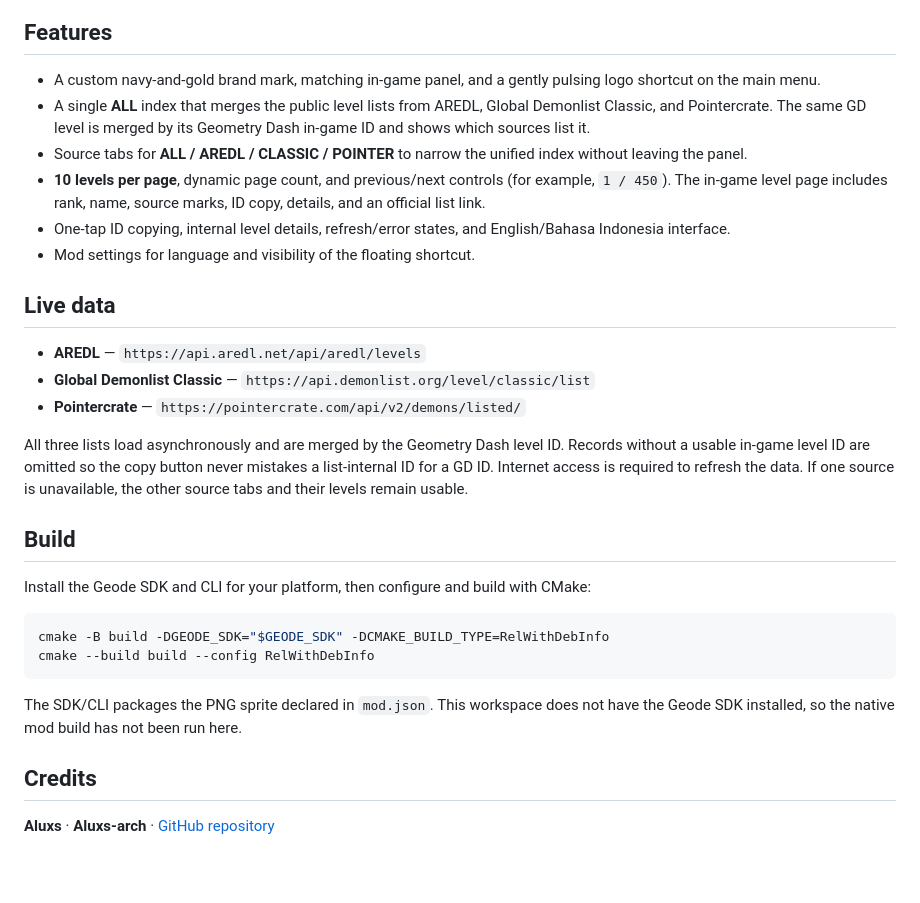
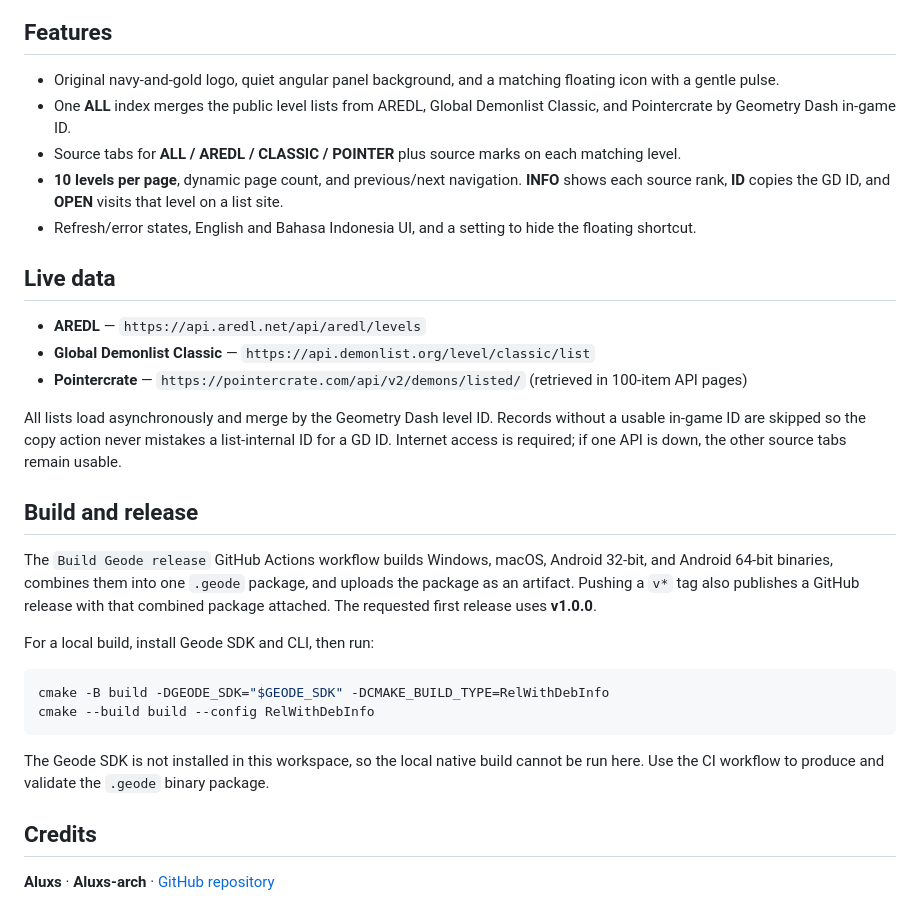
Before and after one commit to Aluxs-arch/GD-Leaderboard-list, a Markdown page: README.md, the part around the change. Drawn GitHub-style; blank space fills up the shorter version.

Commit message:
Add branded assets and v1.0.0 Geode release workflow
Co-authored-by: arena-agent <297053741+arena-agent@users.noreply.github.com>

````diff
--- a/README.md
+++ b/README.md
@@ -6,31 +6,32 @@ A polished in-game Geometry Dash leaderboard companion for Geode, credited to **
 
 ## Features
 
-- A custom navy-and-gold brand mark, matching in-game panel, and a gently pulsing logo shortcut on the main menu.
-- A single **ALL** index that merges the public level lists from AREDL, Global Demonlist Classic, and Pointercrate. The same GD level is merged by its Geometry Dash in-game ID and shows which sources list it.
-- Source tabs for **ALL / AREDL / CLASSIC / POINTER** to narrow the unified index without leaving the panel.
-- **10 levels per page**, dynamic page count, and previous/next controls (for example, `1 / 450`). The in-game level page includes rank, name, source marks, ID copy, details, and an official list link.
-- One-tap ID copying, internal level details, refresh/error states, and English/Bahasa Indonesia interface.
-- Mod settings for language and visibility of the floating shortcut.
+- Original navy-and-gold logo, quiet angular panel background, and a matching floating icon with a gentle pulse.
+- One **ALL** index merges the public level lists from AREDL, Global Demonlist Classic, and Pointercrate by Geometry Dash in-game ID.
+- Source tabs for **ALL / AREDL / CLASSIC / POINTER** plus source marks on each matching level.
+- **10 levels per page**, dynamic page count, and previous/next navigation. **INFO** shows each source rank, **ID** copies the GD ID, and **OPEN** visits that level on a list site.
+- Refresh/error states, English and Bahasa Indonesia UI, and a setting to hide the floating shortcut.
 
 ## Live data
 
 - **AREDL** — `https://api.aredl.net/api/aredl/levels`
 - **Global Demonlist Classic** — `https://api.demonlist.org/level/classic/list`
-- **Pointercrate** — `https://pointercrate.com/api/v2/demons/listed/`
+- **Pointercrate** — `https://pointercrate.com/api/v2/demons/listed/` (retrieved in 100-item API pages)
 
-All three lists load asynchronously and are merged by the Geometry Dash level ID. Records without a usable in-game level ID are omitted so the copy button never mistakes a list-internal ID for a GD ID. Internet access is required to refresh the data. If one source is unavailable, the other source tabs and their levels remain usable.
+All lists load asynchronously and merge by the Geometry Dash level ID. Records without a usable in-game ID are skipped so the copy action never mistakes a list-internal ID for a GD ID. Internet access is required; if one API is down, the other source tabs remain usable.
 
-## Build
+## Build and release
 
-Install the Geode SDK and CLI for your platform, then configure and build with CMake:
+The `Build Geode release` GitHub Actions workflow builds Windows, macOS, Android 32-bit, and Android 64-bit binaries, combines them into one `.geode` package, and uploads the package as an artifact. Pushing a `v*` tag also publishes a GitHub release with that combined package attached. The requested first release uses **v1.0.0**.
+
+For a local build, install Geode SDK and CLI, then run:
 
 ```sh
 cmake -B build -DGEODE_SDK="$GEODE_SDK" -DCMAKE_BUILD_TYPE=RelWithDebInfo
 cmake --build build --config RelWithDebInfo
 ```
 
-The SDK/CLI packages the PNG sprite declared in `mod.json`. This workspace does not have the Geode SDK installed, so the native mod build has not been run here.
+The Geode SDK is not installed in this workspace, so the local native build cannot be run here. Use the CI workflow to produce and validate the `.geode` binary package.
 
 ## Credits
 
````
Also changed, not shown: resources/floating-icon.png (added), resources/leaderboard-bg.png (added), 4 other files.
